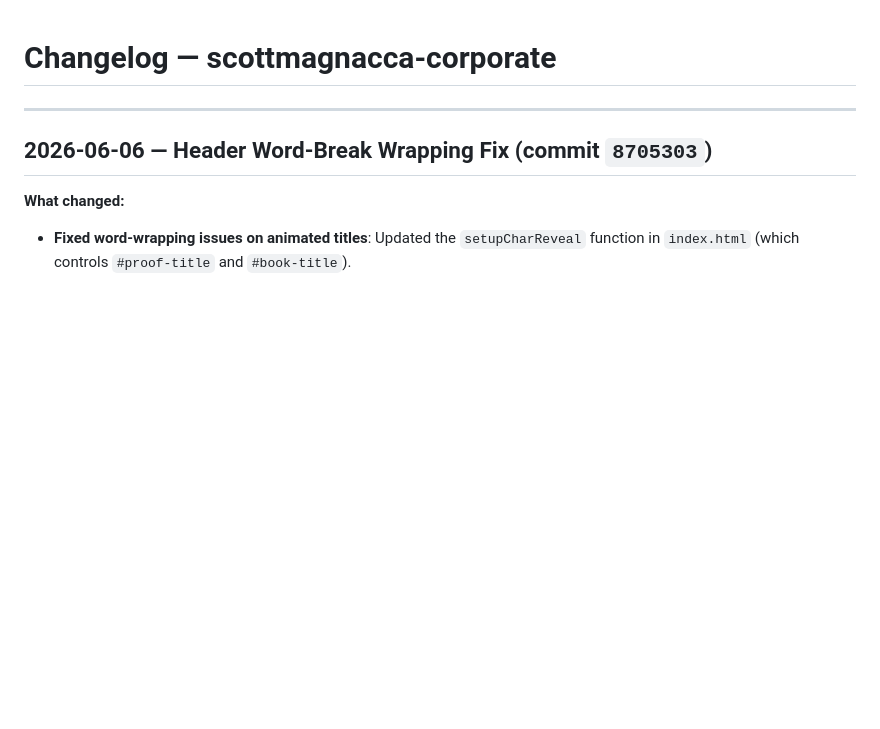
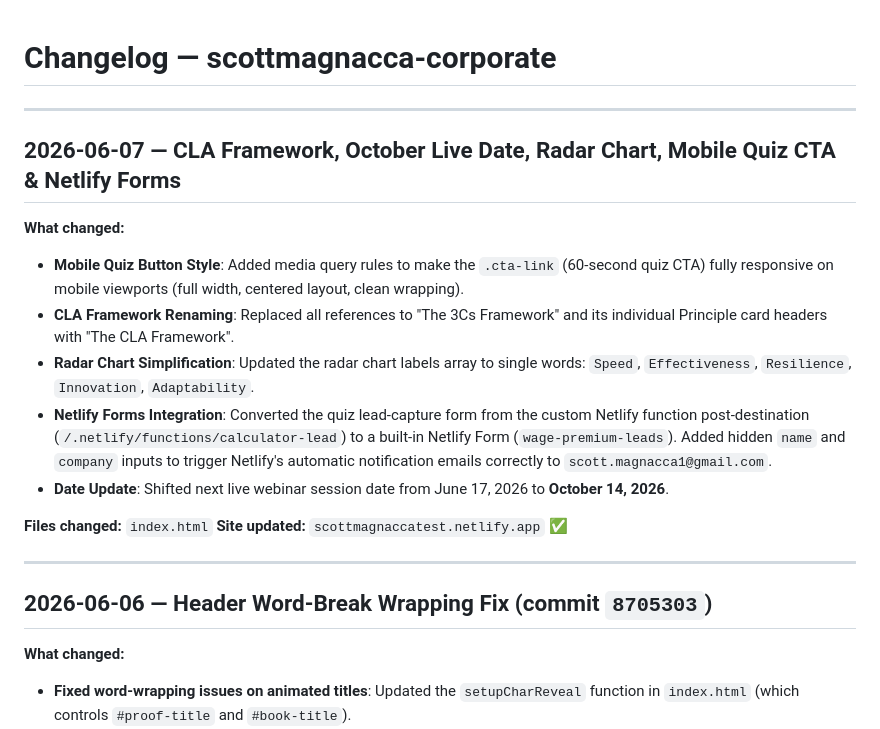
Before and after one commit to smagnacca/scottmagnaccatest, a Markdown page: CHANGELOG.md, the part around the change. GitHub-like rendering; blank space fills up the shorter version.

Commit message:
docs: document latest changes in changelog

```diff
--- a/CHANGELOG.md
+++ b/CHANGELOG.md
@@ -1,4 +1,18 @@
 # Changelog — scottmagnacca-corporate
+
+---
+
+## 2026-06-07 — CLA Framework, October Live Date, Radar Chart, Mobile Quiz CTA & Netlify Forms
+
+**What changed:**
+- **Mobile Quiz Button Style**: Added media query rules to make the `.cta-link` (60-second quiz CTA) fully responsive on mobile viewports (full width, centered layout, clean wrapping).
+- **CLA Framework Renaming**: Replaced all references to "The 3Cs Framework" and its individual Principle card headers with "The CLA Framework".
+- **Radar Chart Simplification**: Updated the radar chart labels array to single words: `Speed`, `Effectiveness`, `Resilience`, `Innovation`, `Adaptability`.
+- **Netlify Forms Integration**: Converted the quiz lead-capture form from the custom Netlify function post-destination (`/.netlify/functions/calculator-lead`) to a built-in Netlify Form (`wage-premium-leads`). Added hidden `name` and `company` inputs to trigger Netlify's automatic notification emails correctly to `scott.magnacca1@gmail.com`.
+- **Date Update**: Shifted next live webinar session date from June 17, 2026 to **October 14, 2026**.
+
+**Files changed:** `index.html`
+**Site updated:** `scottmagnaccatest.netlify.app` ✅
 
 ---
 
```
